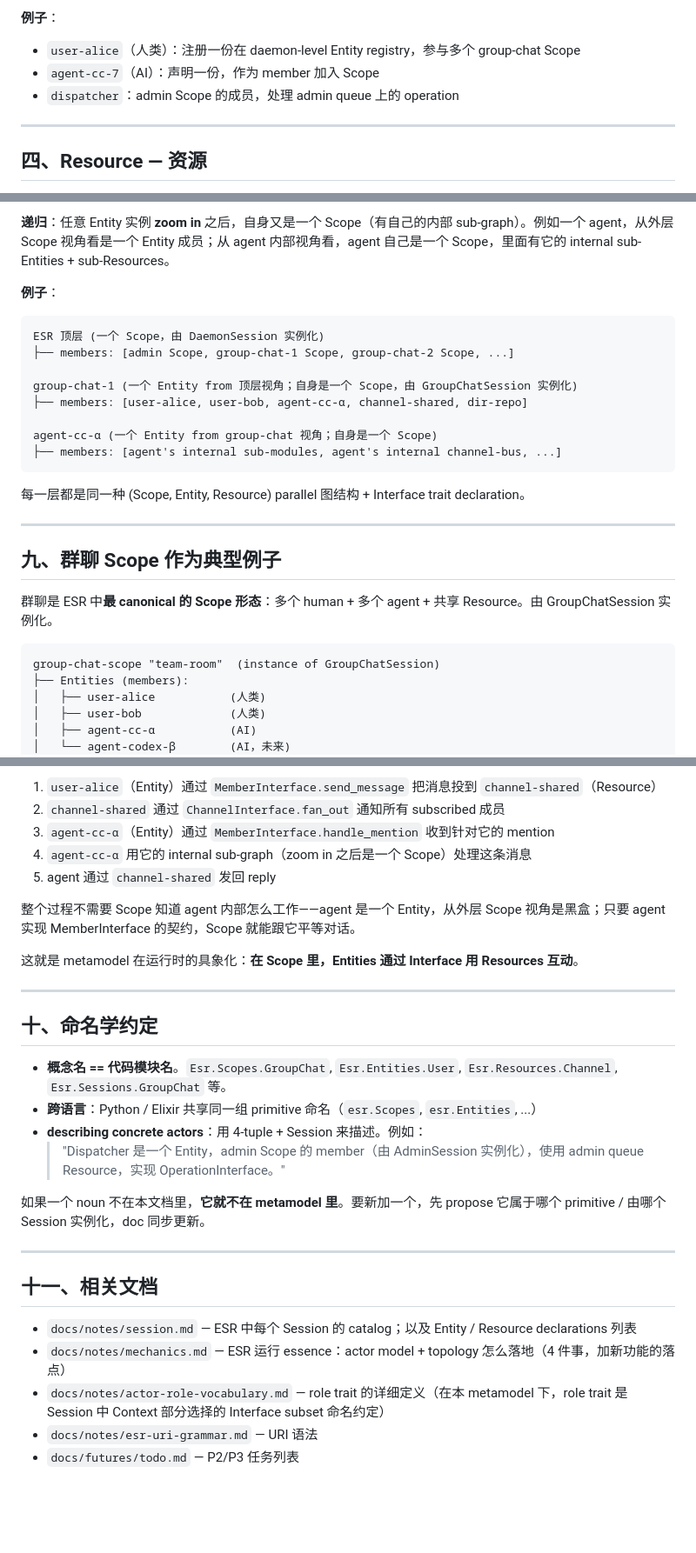
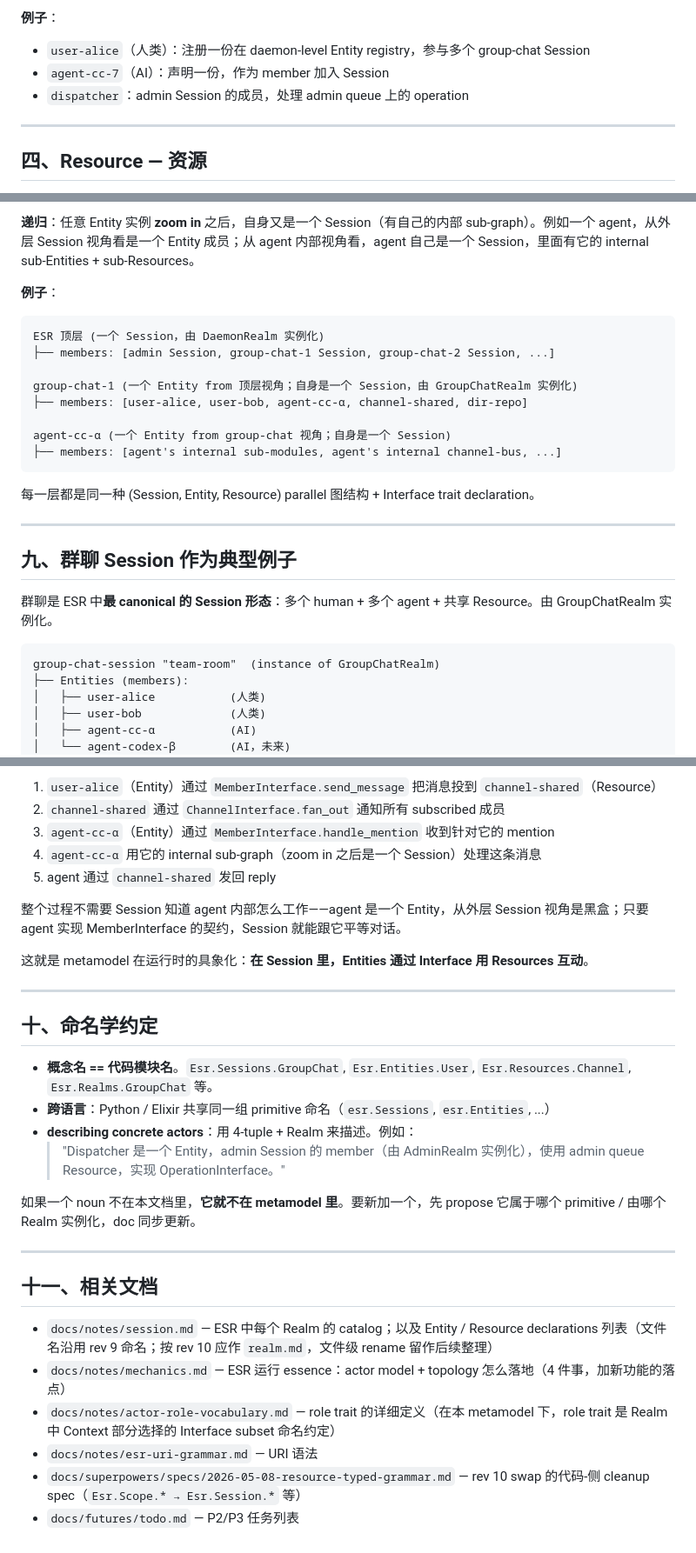
Before and after one commit to ezagent42/esr, a Markdown page: docs/notes/concepts.md, 3 parts joined by grey strips. Shown at 87% size. Drawn GitHub-style; blank space fills up the shorter version.

````diff
--- a/docs/notes/concepts.md
+++ b/docs/notes/concepts.md
@@ -69,9 +77,9 @@ Scope 之间通过 **reference** 关联——一个 Scope 的 membership 列表
 
 **例子**：
 
-- `user-alice`（人类）：注册一份在 daemon-level Entity registry，参与多个 group-chat Scope
-- `agent-cc-7`（AI）：声明一份，作为 member 加入 Scope
-- `dispatcher`：admin Scope 的成员，处理 admin queue 上的 operation
+- `user-alice`（人类）：注册一份在 daemon-level Entity registry，参与多个 group-chat Session
+- `agent-cc-7`（AI）：声明一份，作为 member 加入 Session
+- `dispatcher`：admin Session 的成员，处理 admin queue 上的 operation
 
 ---
 
@@ -174,29 +182,29 @@ Interface 是 trait，被 E 和 R 实现（不出现在 graph node 里）
 
-**递归**：任意 Entity 实例 **zoom in** 之后，自身又是一个 Scope（有自己的内部 sub-graph）。例如一个 agent，从外层 Scope 视角看是一个 Entity 成员；从 agent 内部视角看，agent 自己是一个 Scope，里面有它的 internal sub-Entities + sub-Resources。
+**递归**：任意 Entity 实例 **zoom in** 之后，自身又是一个 Session（有自己的内部 sub-graph）。例如一个 agent，从外层 Session 视角看是一个 Entity 成员；从 agent 内部视角看，agent 自己是一个 Session，里面有它的 internal sub-Entities + sub-Resources。
 
 **例子**：
 
 ```
-ESR 顶层 (一个 Scope，由 DaemonSession 实例化)
-├── members: [admin Scope, group-chat-1 Scope, group-chat-2 Scope, ...]
+ESR 顶层 (一个 Session，由 DaemonRealm 实例化)
+├── members: [admin Session, group-chat-1 Session, group-chat-2 Session, ...]
 
-group-chat-1 (一个 Entity from 顶层视角；自身是一个 Scope，由 GroupChatSession 实例化)
+group-chat-1 (一个 Entity from 顶层视角；自身是一个 Session，由 GroupChatRealm 实例化)
 ├── members: [user-alice, user-bob, agent-cc-α, channel-shared, dir-repo]
 
-agent-cc-α (一个 Entity from group-chat 视角；自身是一个 Scope)
+agent-cc-α (一个 Entity from group-chat 视角；自身是一个 Session)
 ├── members: [agent's internal sub-modules, agent's internal channel-bus, ...]
 ```
 
-每一层都是同一种 (Scope, Entity, Resource) parallel 图结构 + Interface trait declaration。
+每一层都是同一种 (Session, Entity, Resource) parallel 图结构 + Interface trait declaration。
 
 ---
 
-## 九、群聊 Scope 作为典型例子
+## 九、群聊 Session 作为典型例子
 
-群聊是 ESR 中**最 canonical 的 Scope 形态**：多个 human + 多个 agent + 共享 Resource。由 GroupChatSession 实例化。
+群聊是 ESR 中**最 canonical 的 Session 形态**：多个 human + 多个 agent + 共享 Resource。由 GroupChatRealm 实例化。
 
 ```
-group-chat-scope "team-room"  (instance of GroupChatSession)
+group-chat-session "team-room"  (instance of GroupChatRealm)
 ├── Entities (members):
 │   ├── user-alice           (人类)
 │   ├── user-bob             (人类)
@@ -217,30 +225,31 @@ group-chat-scope "team-room"  (instance of GroupChatSession)
 1. `user-alice`（Entity）通过 `MemberInterface.send_message` 把消息投到 `channel-shared`（Resource）
 2. `channel-shared` 通过 `ChannelInterface.fan_out` 通知所有 subscribed 成员
 3. `agent-cc-α`（Entity）通过 `MemberInterface.handle_mention` 收到针对它的 mention
-4. `agent-cc-α` 用它的 internal sub-graph（zoom in 之后是一个 Scope）处理这条消息
+4. `agent-cc-α` 用它的 internal sub-graph（zoom in 之后是一个 Session）处理这条消息
 5. agent 通过 `channel-shared` 发回 reply
 
-整个过程不需要 Scope 知道 agent 内部怎么工作——agent 是一个 Entity，从外层 Scope 视角是黑盒；只要 agent 实现 MemberInterface 的契约，Scope 就能跟它平等对话。
+整个过程不需要 Session 知道 agent 内部怎么工作——agent 是一个 Entity，从外层 Session 视角是黑盒；只要 agent 实现 MemberInterface 的契约，Session 就能跟它平等对话。
 
-这就是 metamodel 在运行时的具象化：**在 Scope 里，Entities 通过 Interface 用 Resources 互动**。
+这就是 metamodel 在运行时的具象化：**在 Session 里，Entities 通过 Interface 用 Resources 互动**。
 
 ---
 
 ## 十、命名学约定
 
-- **概念名 == 代码模块名**。`Esr.Scopes.GroupChat`, `Esr.Entities.User`, `Esr.Resources.Channel`, `Esr.Sessions.GroupChat` 等。
-- **跨语言**：Python / Elixir 共享同一组 primitive 命名（`esr.Scopes`, `esr.Entities`, ...）
-- **describing concrete actors**：用 4-tuple + Session 来描述。例如：
-  > "Dispatcher 是一个 Entity，admin Scope 的 member（由 AdminSession 实例化），使用 admin queue Resource，实现 OperationInterface。"
+- **概念名 == 代码模块名**。`Esr.Sessions.GroupChat`, `Esr.Entities.User`, `Esr.Resources.Channel`, `Esr.Realms.GroupChat` 等。
+- **跨语言**：Python / Elixir 共享同一组 primitive 命名（`esr.Sessions`, `esr.Entities`, ...）
+- **describing concrete actors**：用 4-tuple + Realm 来描述。例如：
+  > "Dispatcher 是一个 Entity，admin Session 的 member（由 AdminRealm 实例化），使用 admin queue Resource，实现 OperationInterface。"
 
-如果一个 noun 不在本文档里，**它就不在 metamodel 里**。要新加一个，先 propose 它属于哪个 primitive / 由哪个 Session 实例化，doc 同步更新。
+如果一个 noun 不在本文档里，**它就不在 metamodel 里**。要新加一个，先 propose 它属于哪个 primitive / 由哪个 Realm 实例化，doc 同步更新。
 
 ---
 
 ## 十一、相关文档
 
-- `docs/notes/session.md` — ESR 中每个 Session 的 catalog；以及 Entity / Resource declarations 列表
+- `docs/notes/session.md` — ESR 中每个 Realm 的 catalog；以及 Entity / Resource declarations 列表（文件名沿用 rev 9 命名；按 rev 10 应作 `realm.md`，文件级 rename 留作后续整理）
 - `docs/notes/mechanics.md` — ESR 运行 essence：actor model + topology 怎么落地（4 件事，加新功能的落点）
-- `docs/notes/actor-role-vocabulary.md` — role trait 的详细定义（在本 metamodel 下，role trait 是 Session 中 Context 部分选择的 Interface subset 命名约定）
+- `docs/notes/actor-role-vocabulary.md` — role trait 的详细定义（在本 metamodel 下，role trait 是 Realm 中 Context 部分选择的 Interface subset 命名约定）
 - `docs/notes/esr-uri-grammar.md` — URI 语法
+- `docs/superpowers/specs/2026-05-08-resource-typed-grammar.md` — rev 10 swap 的代码-侧 cleanup spec（`Esr.Scope.* → Esr.Session.*` 等）
 - `docs/futures/todo.md` — P2/P3 任务列表
````
Also changed, not shown: other parts of docs/notes/concepts.md (+49 -41 lines).
